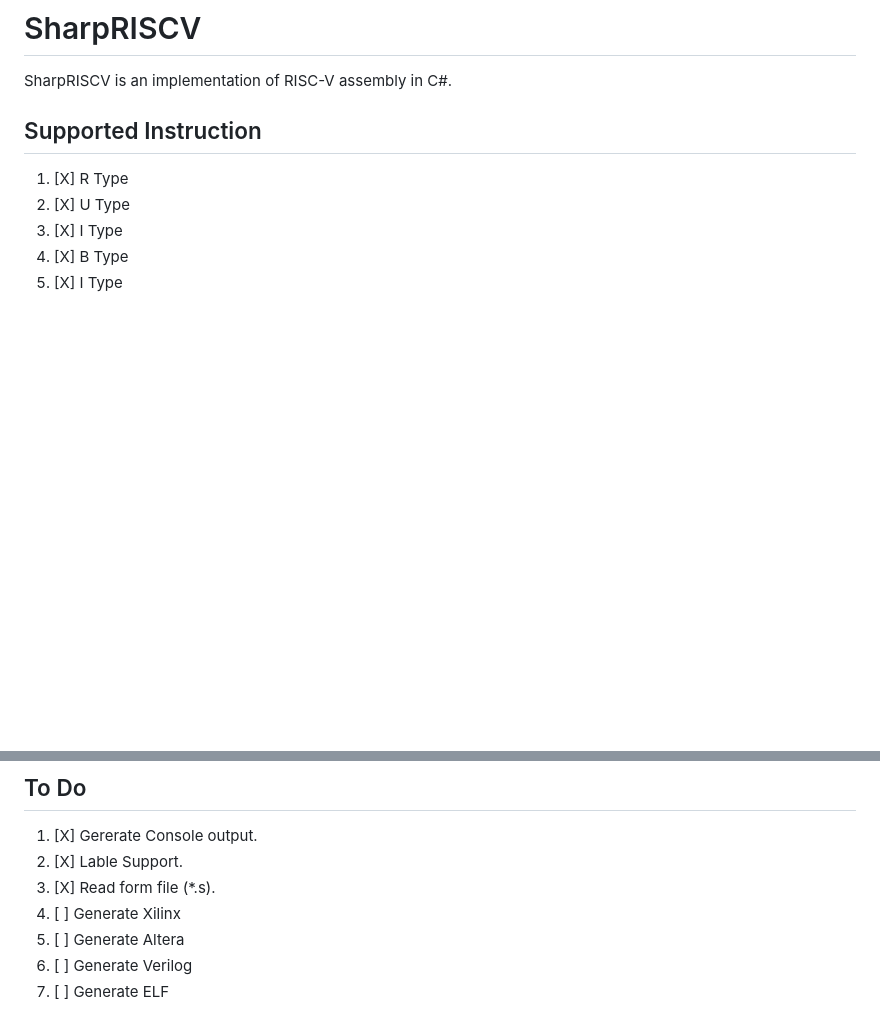
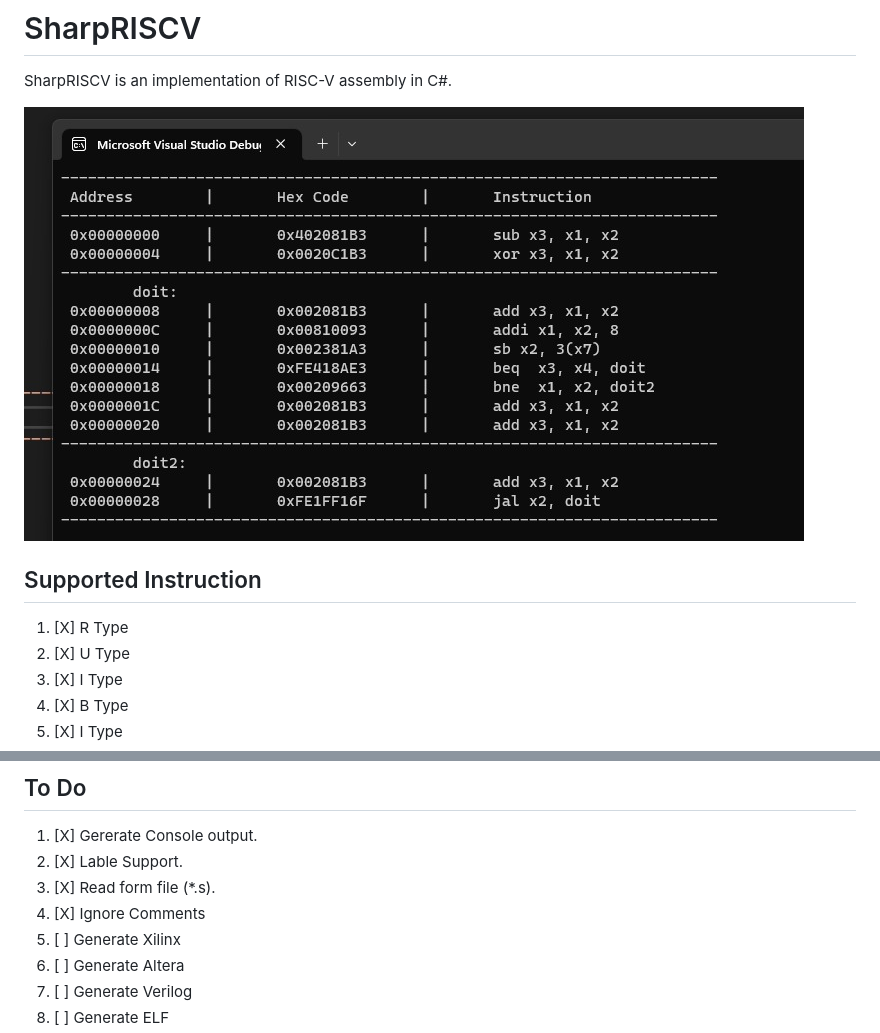
Before and after one commit to rizwan3d/SharpRISCV, a Markdown page: readme.md, 2 parts joined by grey strips. Drawn GitHub-style; pictures changed too: img.jpg (added); blank space fills up the shorter version.

Commit message:
Add: Ignore Comment

```diff
--- a/readme.md
+++ b/readme.md
@@ -1,5 +1,7 @@
 # SharpRISCV #
 SharpRISCV is an implementation of RISC-V assembly in C#.
+
+![Output Image](https://github.com/rizwan3d/SharpRISCV/blob/master/img.jpg?raw=true)
 
 ## Supported Instruction
 1. [X] R Type
@@ -15,6 +17,7 @@ SharpRISCV is an implementation of RISC-V assembly in C#.
 1. [X] Gererate Console output.
 1. [X] Lable Support.
 1. [X] Read form file (*.s).
+1. [X] Ignore Comments
 1. [ ] Generate Xilinx
 1. [ ] Generate Altera
 1. [ ] Generate Verilog
```
Also changed, not shown: 2 other files.
